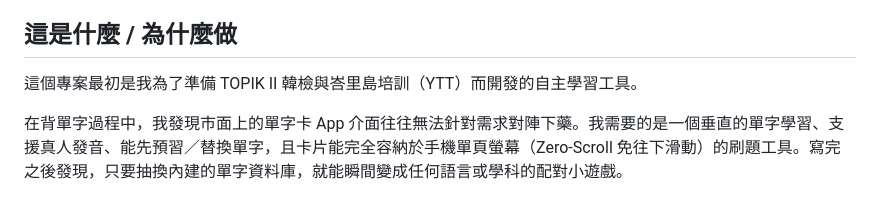
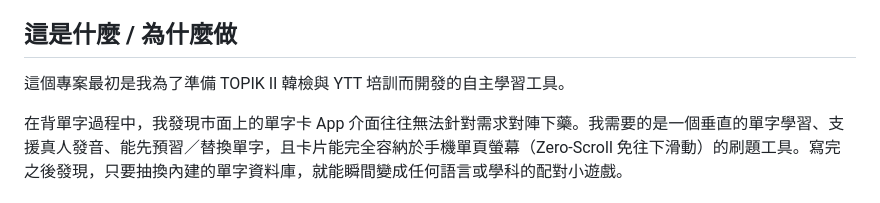
Before and after one commit to chianingho/yoga-vocab, a Markdown page: README.md, the part around the change. Drawn GitHub-style.

```diff
--- a/README.md
+++ b/README.md
@@ -17,7 +17,7 @@
 
 ## 這是什麼 / 為什麼做
 
-這個專案最初是我為了準備 TOPIK II 韓檢與峇里島培訓（YTT）而開發的自主學習工具。
+這個專案最初是我為了準備 TOPIK II 韓檢與 YTT 培訓而開發的自主學習工具。
 
 在背單字過程中，我發現市面上的單字卡 App 介面往往無法針對需求對陣下藥。我需要的是一個垂直的單字學習、支援真人發音、能先預習／替換單字，且卡片能完全容納於手機單頁螢幕（Zero-Scroll 免往下滑動）的刷題工具。寫完之後發現，只要抽換內建的單字資料庫，就能瞬間變成任何語言或學科的配對小遊戲。
 
```
